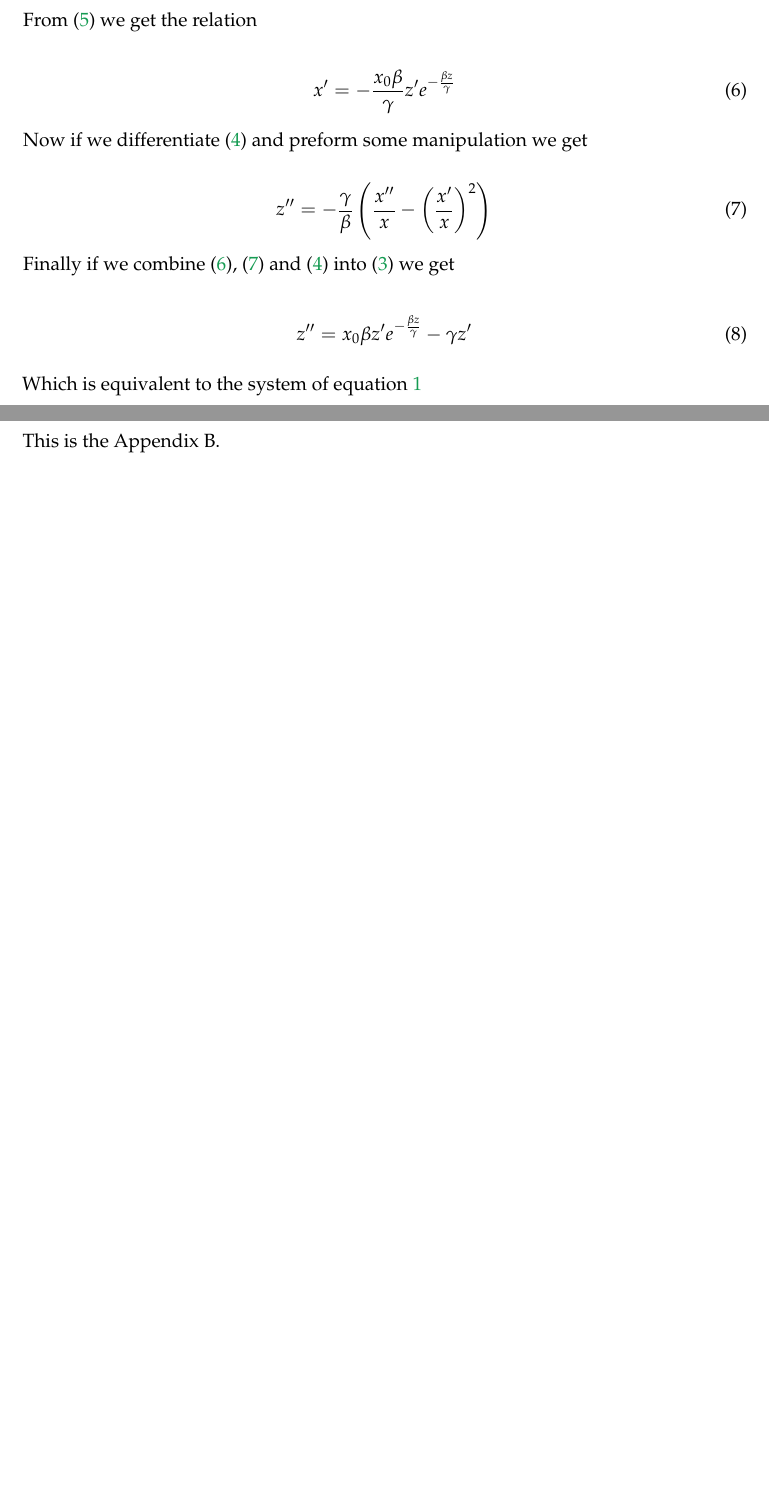
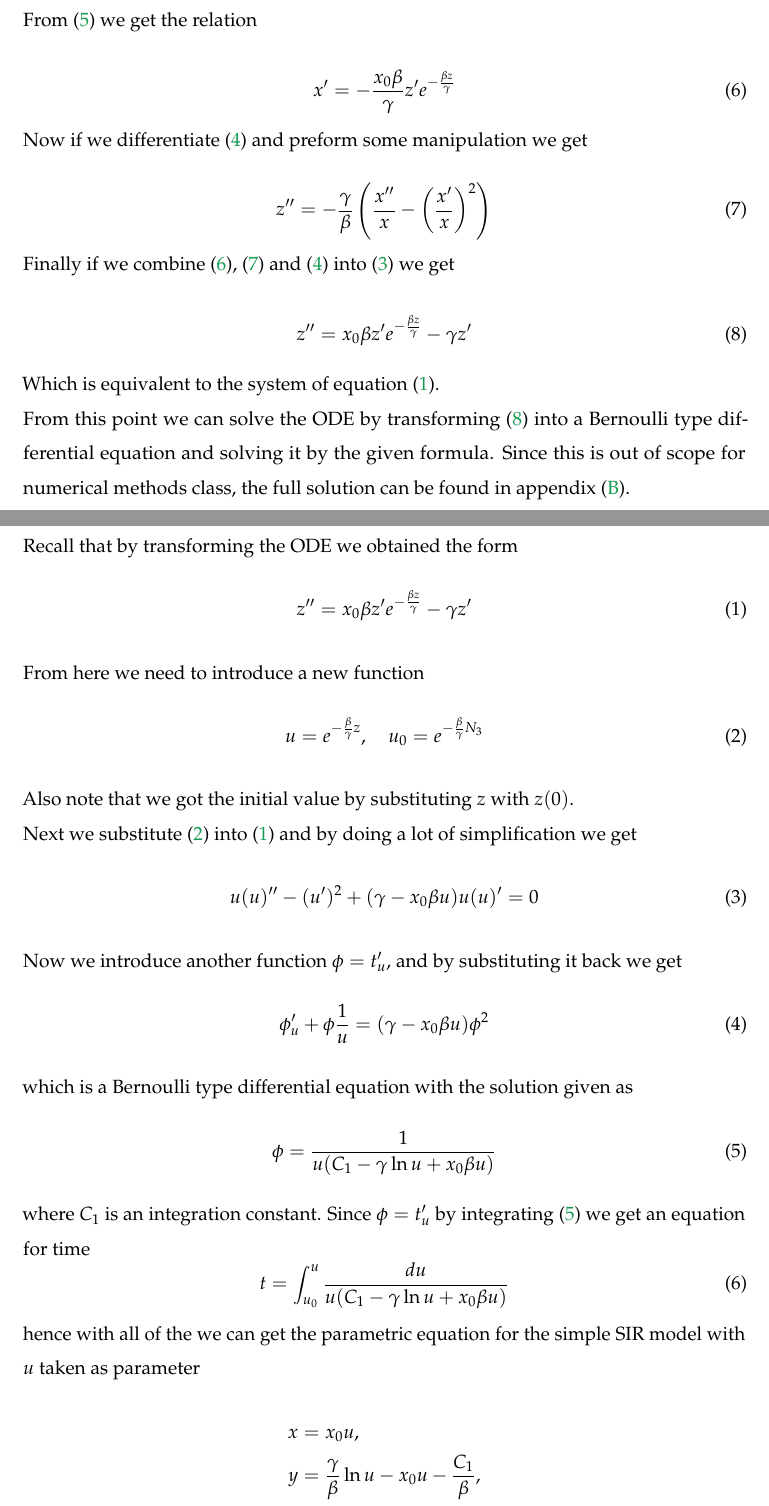
Before and after one commit to hovgrigor/Analysis_of_the_Simple_SIR_Model, a LaTeX thesis (Project/Latex/latex-thesis-template/tex-paper.tex, which reads Project/Latex/latex-thesis-template/Solutions.tex, Project/Latex/latex-thesis-template/appendix-b.tex): two parts of pages 8 and 17 of 18, joined at a grey line, cut so that both start at the same text, the shorter picture padded with empty space. Compiled offline with pdfLaTeX.

Commit message:
Finished sec. 3.

```diff
--- a/Project/Latex/latex-thesis-template/Solutions.tex
+++ b/Project/Latex/latex-thesis-template/Solutions.tex
@@ -68,4 +72,6 @@ Finally if we combine (\ref{eq:six}), (\ref{eq:seven}) and (\ref{eq:four}) into
 \begin{equation} \label{eq:eight}
 	z^{\prime\prime} = x_{0} \beta z^{\prime} e^{-\frac{\beta z}{\gamma}} - \gamma z^{\prime}
 \end{equation}
-Which is equivalent to the system of equation \ref{eq:SIR}
+Which is equivalent to the system of equation (\ref{eq:SIR}). \\
+From this point we can solve the ODE by transforming (\ref{eq:eight}) into a Bernoulli type differential equation and solving it
+by the given formula. Since this is out of scope for numerical methods class, the full solution can be found in appendix (\ref{appendix-b}).
--- a/Project/Latex/latex-thesis-template/appendix-b.tex
+++ b/Project/Latex/latex-thesis-template/appendix-b.tex
@@ -1,4 +1,35 @@
-\section{Appendix B}\label{appendix-b}\thispagestyle{SectionFirstPage} % Hide headers on the first page of the section
+\section{Appendix: Continuation of Analytical Solutions}\label{appendix-b}\thispagestyle{SectionFirstPage} % Hide headers on the first page of the section
 \setcounter{figure}{0}
 \setcounter{table}{0}
-This is the Appendix B.
+Recall that by transforming the ODE we obtained the form
+\begin{equation} \label{eq:first}
+	z^{\prime\prime} = x_{0} \beta z^{\prime} e^{-\frac{\beta z}{\gamma}} - \gamma z^{\prime}
+\end{equation}
+From here we need to introduce a new function
+\begin{equation} \label{eq:second}
+	u = e^{-\frac{\beta}{\gamma}z}, \quad u_0 = e^{-\frac{\beta}{\gamma}N_3}\\
+\end{equation}
+Also note that we got the initial value by substituting $z$ with $z(0)$.\\
+Next we substitute (\ref{eq:second}) into (\ref{eq:first}) and by doing a lot of simplification we get
+\begin{equation} \label{eq:third}
+	u(u)^{\prime\prime} - (u^{\prime})^2 + (\gamma - x_0\beta u)u(u)^\prime = 0
+\end{equation}
+Now we introduce another function $\phi = t^{\prime}_{u}$, and by substituting it back we get
+\begin{equation} \label{eq:forth}
+	\phi^{\prime}_u + \phi\frac{1}{u} = (\gamma-x_0\beta u)\phi^2
+\end{equation}
+which is a Bernoulli type differential equation with the solution given as
+\begin{equation} \label{eq:fifth}
+	\phi = \frac{1}{u(C_1-\gamma \ln u + x_0\beta u)}
+\end{equation}
+where $C_1$ is an integration constant. Since $\phi = t^{\prime}_{u}$ by integrating (\ref{eq:fifth}) we get an equation for time
+\begin{equation} \label{eq:sixth}
+	t = \int_{u_0}^{u} \frac{du}{u(C_1-\gamma \ln u + x_0\beta u)}
+\end{equation}
+hence with all of the we can get the parametric equation for the simple SIR model with $u$ taken as parameter
+\begin{align*} \label{eq:parameter}
+	x &= x_0u,\\
+	y &= \frac{\gamma}{\beta}\ln u - x_0u - \frac{C_1}{\beta},\\
+	z &= -\frac{\gamma}{\beta}\ln u
+\end{align*}
+and by adding them we can obtain than $C_1 = -\beta N$.
```
Also changed, not shown: Project/Latex/latex-thesis-template/Solutions.tex (4 more changed lines).
